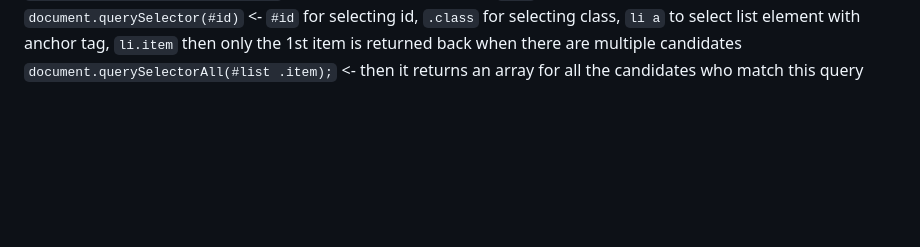
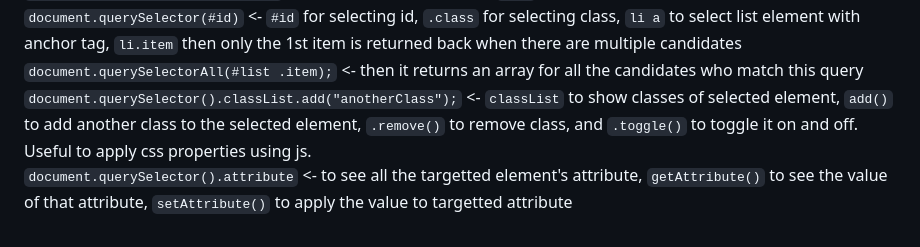
Before and after one commit to AhanaMahapatra/WebDevelopment, a Markdown page: README.md, the part around the change. Drawn GitHub-style; blank space fills up the shorter version.

```diff
--- a/README.md
+++ b/README.md
@@ -191,3 +191,5 @@ String, number, boolean
 `document.getElementById("main");` <- returns the element with `main` as id
 `document.querySelector(#id)` <- `#id` for selecting id, `.class` for selecting class, `li a` to select list element with anchor tag, `li.item` then only the 1st item is returned back when there are multiple candidates
 `document.querySelectorAll(#list .item);` <- then it returns an array for all the candidates who match this query
+`document.querySelector().classList.add("anotherClass");` <- `classList` to show classes of selected element, `add()` to add another class to the selected element, `.remove()` to remove class, and `.toggle()` to toggle it on and off. Useful to apply css properties using js.
+`document.querySelector().attribute` <- to see all the targetted element's attribute, `getAttribute()` to see the value of that attribute, `setAttribute()` to apply the value to targetted attribute
```
